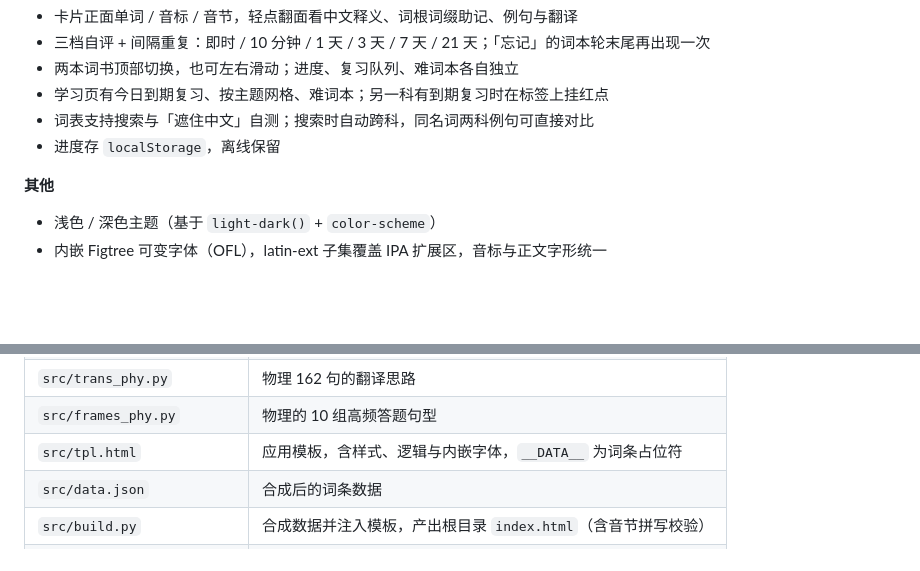
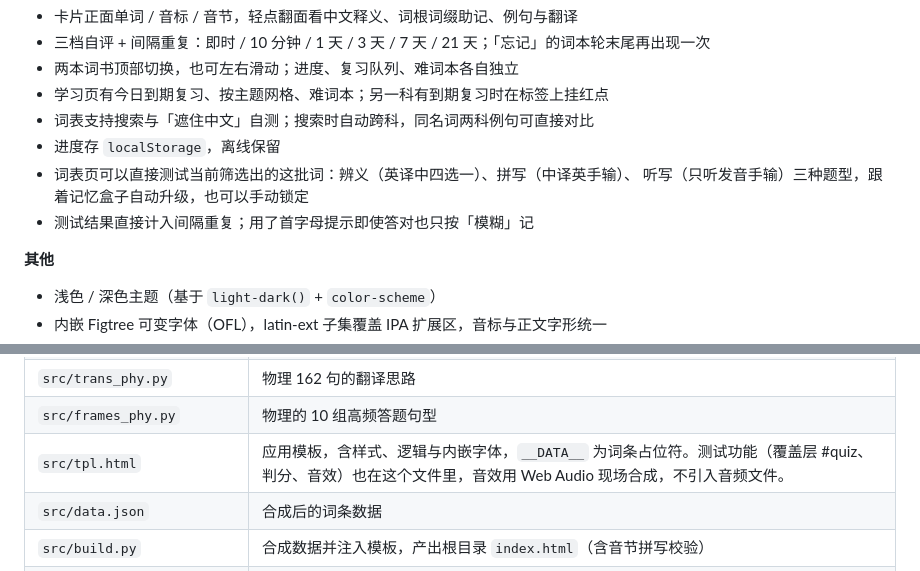
Before and after one commit to mailbobg/flashcard, a Markdown page: README.md, 2 parts joined by grey strips. Rendered like a GitHub page; blank space fills up the shorter version.

Commit message:
docs: README 补测试功能
Co-Authored-By: Claude Opus 5 <noreply@anthropic.com>

```diff
--- a/README.md
+++ b/README.md
@@ -24,6 +24,9 @@
 - 学习页有今日到期复习、按主题网格、难词本；另一科有到期复习时在标签上挂红点
 - 词表支持搜索与「遮住中文」自测；搜索时自动跨科，同名词两科例句可直接对比
 - 进度存 `localStorage`，离线保留
+- 词表页可以直接测试当前筛选出的这批词：辨义（英译中四选一）、拼写（中译英手输）、
+  听写（只听发音手输）三种题型，跟着记忆盒子自动升级，也可以手动锁定
+- 测试结果直接计入间隔重复；用了首字母提示即使答对也只按「模糊」记
 
 **其他**
 
@@ -57,7 +60,7 @@ python3 src/build.py                                                 # 生成 in
 | `src/phon_phy.py` | 物理独有 111 词的音标、音节切分与词根助记 |
 | `src/trans_phy.py` | 物理 162 句的翻译思路 |
 | `src/frames_phy.py` | 物理的 10 组高频答题句型 |
-| `src/tpl.html` | 应用模板，含样式、逻辑与内嵌字体，`__DATA__` 为词条占位符 |
+| `src/tpl.html` | 应用模板，含样式、逻辑与内嵌字体，`__DATA__` 为词条占位符。测试功能（覆盖层 #quiz、判分、音效）也在这个文件里，音效用 Web Audio 现场合成，不引入音频文件。 |
 | `src/data.json` | 合成后的词条数据 |
 | `src/build.py` | 合成数据并注入模板，产出根目录 `index.html`（含音节拼写校验） |
 | `src/share.html` | 分享卡片设计稿，复用应用内嵌的 Figtree |
```
